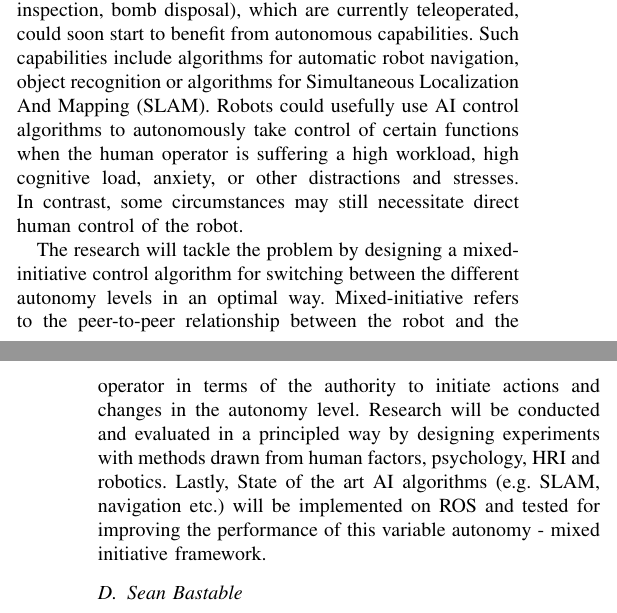
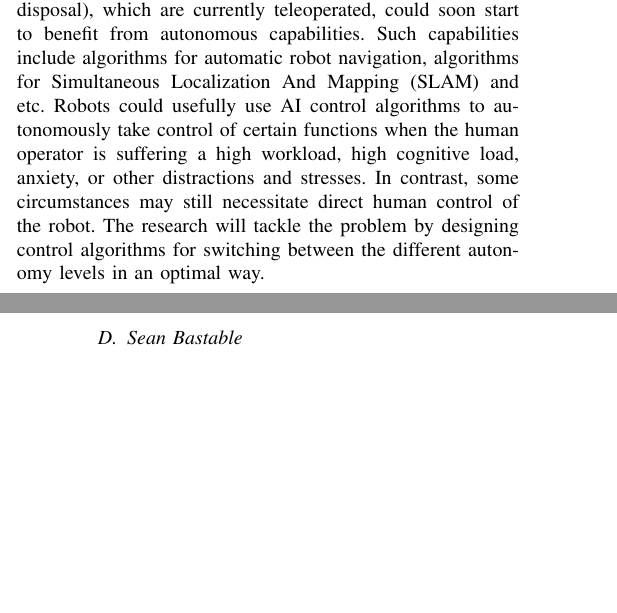
Before and after one commit to uobirlab/BARC_documentation, a LaTeX paper (Team_paper/bare_conf.tex): two parts of the columns of pages 3 and 4 of 7 before the commit and two parts of the columns of pages 3 and 4 of 6 after it, joined at a grey line, cut so that both start at the same text, the shorter picture padded with empty space. Compiled offline with pdfLaTeX.

Commit message:
made shorte my background (Manolis), now its 6 pages

```diff
--- a/Team_paper/bare_conf.tex
+++ b/Team_paper/bare_conf.tex
@@ -467,9 +467,10 @@ He is a PhD student in the Intelligent robotics lab of School of Computer Scienc
 
 His first degree is in Control Engineering from the Technological Institute of Piraeus, in which he got involved in a variety of robotic projects including demonstrating these projects to the public and exhibitions. His undergraduate thesis was on implementing control algorithms to robots (e.g. Model Predictive Control for stability/balance). He has a MSc in Computational Intelligence with his master thesis be on formation control and transportation of objects with a swarm of robots.
 
-The working title of his PhD thesis is ``Flexible robotic control via co-operation between an Operator and an AI based control system". It addresses the problem of variable autonomy in teleoperated mobile robots. Variable autonomy refers to the different levels of autonomous capabilities that are implemented on a robot. Robots used on demanding and safety critical tasks (e.g. search and rescue, hazardous environments inspection, bomb disposal), which are currently teleoperated, could soon start to benefit from autonomous capabilities. Such capabilities include algorithms for automatic robot navigation, object recognition or algorithms for Simultaneous Localization And Mapping (SLAM). Robots could usefully use AI control algorithms to autonomously take control of certain functions when the human operator is suffering a high workload, high cognitive load, anxiety, or other distractions and stresses. In contrast, some circumstances may still necessitate direct human control of the robot.
+The working title of his PhD thesis is ``Flexible robotic control via co-operation between an Operator and an AI based control system". It addresses the problem of variable autonomy in teleoperated mobile robots. Variable autonomy refers to the different levels of autonomous capabilities that are implemented on a robot.
 
-The research will tackle the problem by designing a mixed-initiative control algorithm for switching between the different autonomy levels in an optimal way. Mixed-initiative refers to the peer-to-peer relationship between the robot and the operator in terms of the authority to initiate actions and changes in the autonomy level. Research will be conducted and evaluated in a principled way by designing experiments with methods drawn from human factors, psychology, HRI and robotics. Lastly, State of the art AI algorithms (e.g. SLAM, navigation etc.) will be implemented on ROS and tested for improving the performance of this variable autonomy - mixed initiative framework.
+Robots used on demanding and safety critical tasks (e.g. search and rescue, hazardous environments inspection, bomb disposal), which are currently teleoperated, could soon start to benefit from autonomous capabilities. Such capabilities include algorithms for automatic robot navigation, algorithms for Simultaneous Localization And Mapping (SLAM) and etc. Robots could usefully use AI control algorithms to autonomously take control of certain functions when the human operator is suffering a high workload, high cognitive load, anxiety, or other distractions and stresses. In contrast, some circumstances may still necessitate direct human control of the robot. The research will tackle the problem by designing control algorithms for switching between the different autonomy levels in an optimal way.
+
 
 \subsection{Sean Bastable}
 
```
Also changed, not shown: Team_paper/bare_conf.pdf, Team_paper/bare_conf.tex (2 more changed lines), 3 other files.
